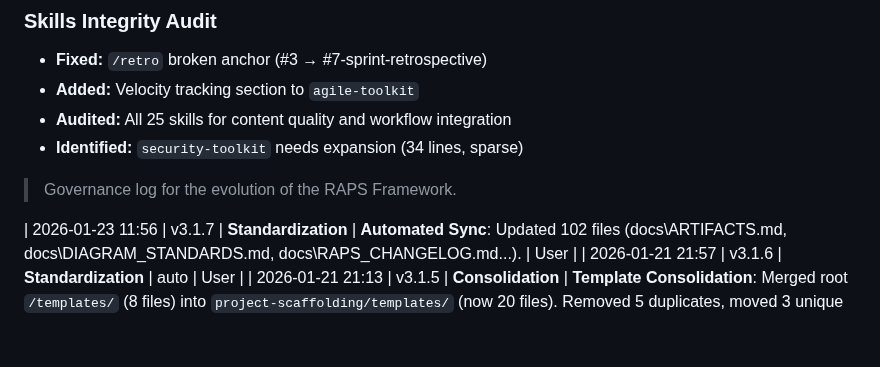
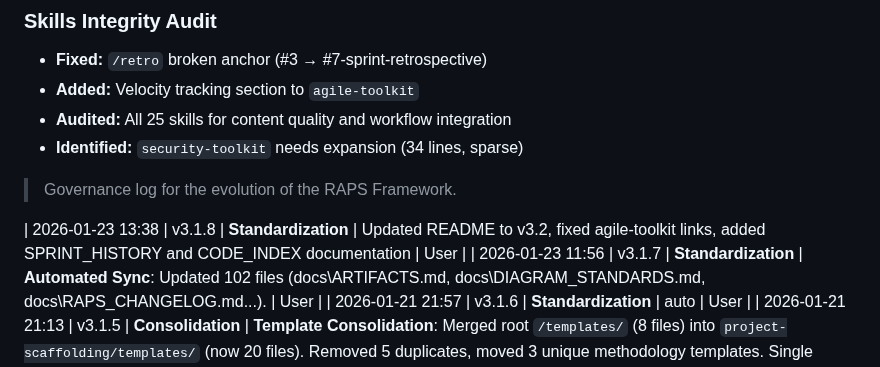
Before and after one commit to GitGerry/raps-methodology, a Markdown page: docs/RAPS_CHANGELOG.md, the part around the change. GitHub-like rendering; blank space fills up the shorter version.

```diff
--- a/docs/RAPS_CHANGELOG.md
+++ b/docs/RAPS_CHANGELOG.md
@@ -124,6 +124,7 @@ Thin workflow pattern applied to all 9 personas:
 
 > Governance log for the evolution of the RAPS Framework.
 
+| 2026-01-23 13:38 | v3.1.8 | **Standardization** | Updated README to v3.2, fixed agile-toolkit links, added SPRINT_HISTORY and CODE_INDEX documentation | User |
 | 2026-01-23 11:56 | v3.1.7 | **Standardization** | **Automated Sync**: Updated 102 files (docs\ARTIFACTS.md, docs\DIAGRAM_STANDARDS.md, docs\RAPS_CHANGELOG.md...). | User |
 | 2026-01-21 21:57 | v3.1.6 | **Standardization** | auto | User |
 | 2026-01-21 21:13 | v3.1.5 | **Consolidation** | **Template Consolidation**: Merged root `/templates/` (8 files) into `project-scaffolding/templates/` (now 20 files). Removed 5 duplicates, moved 3 unique methodology templates. Single source of truth for templates. | User |
```
Also changed, not shown: workflows/README.md (+1 -1 lines).
